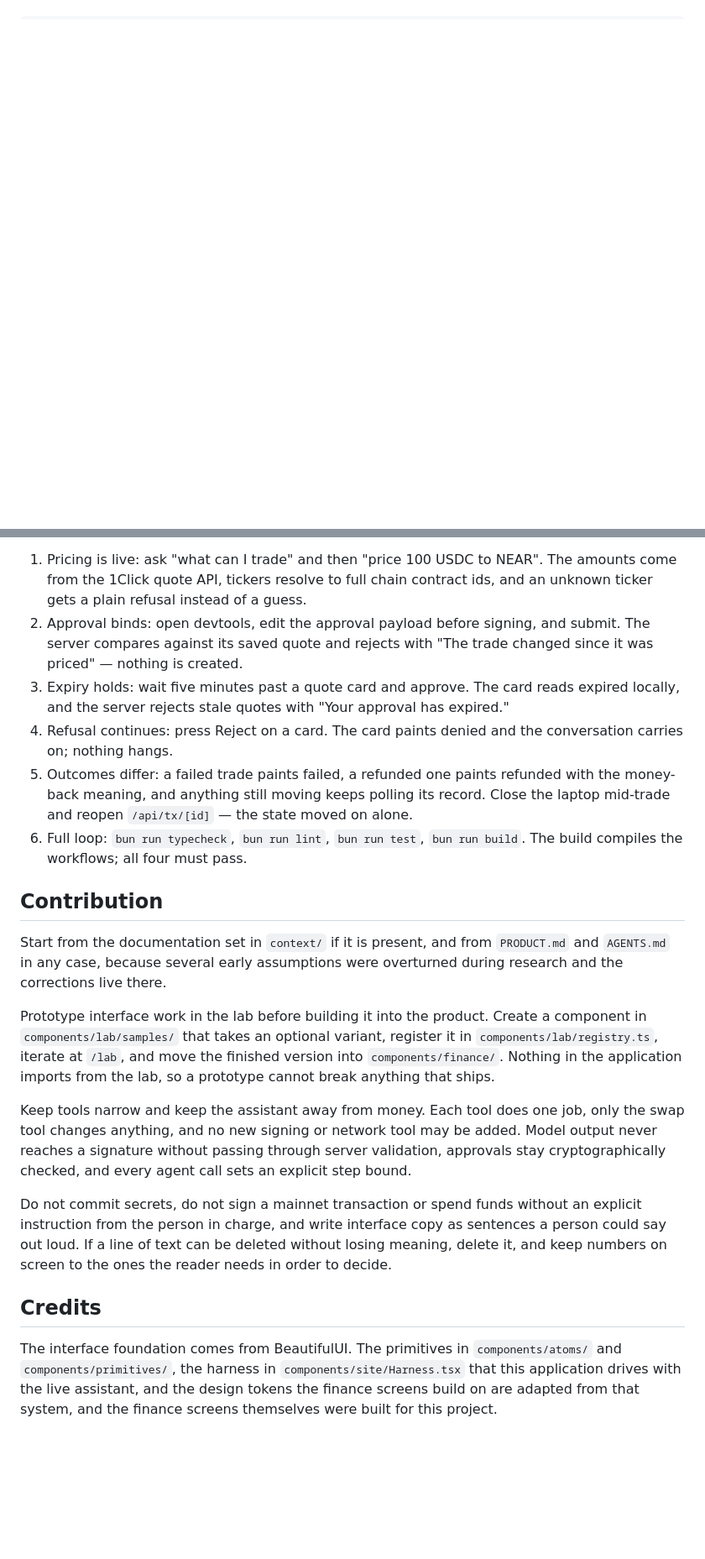
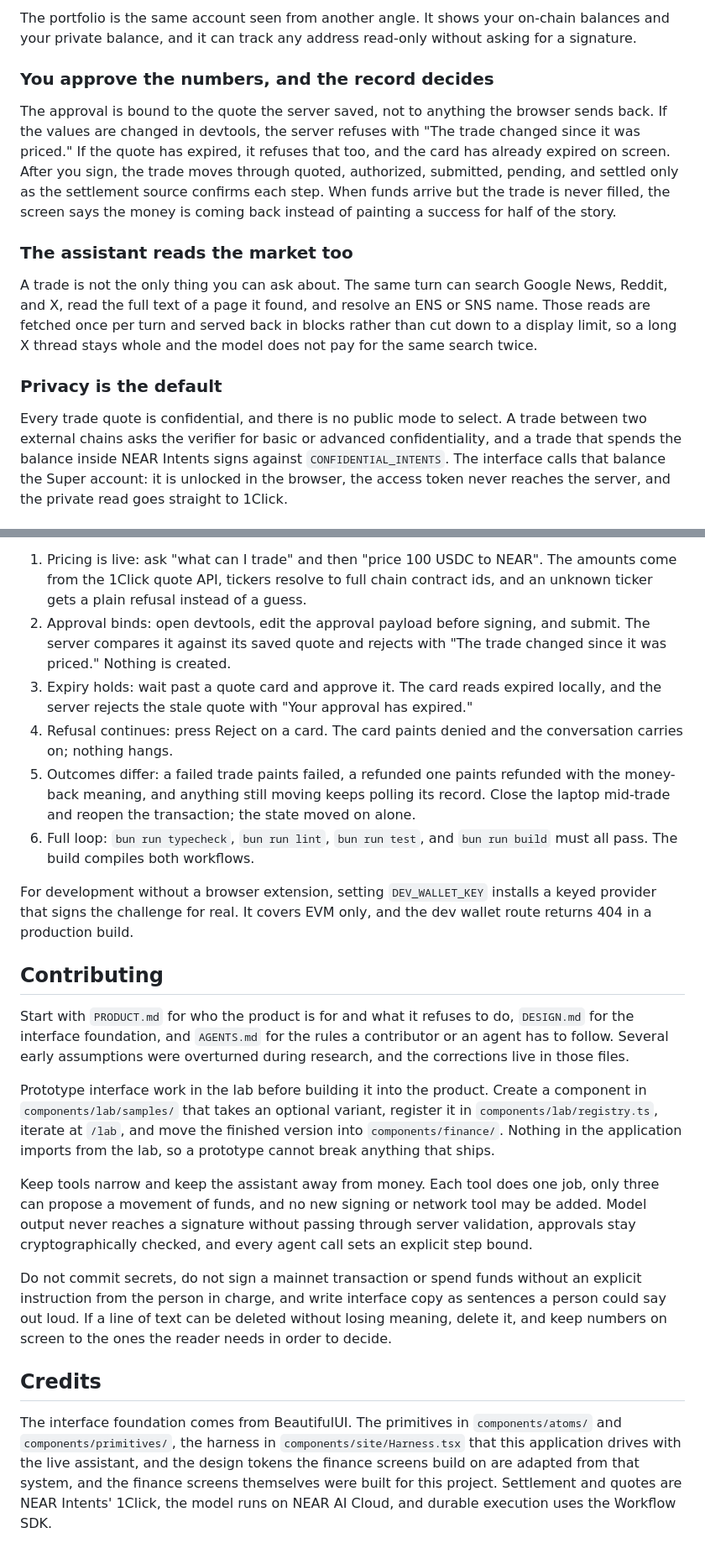
Before and after one commit to myntlefinance/myntle, a Markdown page: README.md, 2 parts joined by grey strips. Shown at 84% size. GitHub-like rendering; blank space fills up the shorter version.

```diff
--- a/README.md
+++ b/README.md
@@ -17,0 +47,14 @@ You need Bun 1.4.3 and Node 22 or newer. Bun manages packages and runs the local
+The portfolio is the same account seen from another angle. It shows your on-chain balances and your private balance, and it can track any address read-only without asking for a signature.
+
+### You approve the numbers, and the record decides
+
+The approval is bound to the quote the server saved, not to anything the browser sends back. If the values are changed in devtools, the server refuses with "The trade changed since it was priced." If the quote has expired, it refuses that too, and the card has already expired on screen. After you sign, the trade moves through quoted, authorized, submitted, pending, and settled only as the settlement source confirms each step. When funds arrive but the trade is never filled, the screen says the money is coming back instead of painting a success for half of the story.
+
+### The assistant reads the market too
+
+A trade is not the only thing you can ask about. The same turn can search Google News, Reddit, and X, read the full text of a page it found, and resolve an ENS or SNS name. Those reads are fetched once per turn and served back in blocks rather than cut down to a display limit, so a long X thread stays whole and the model does not pay for the same search twice.
+
+### Privacy is the default
+
+Every trade quote is confidential, and there is no public mode to select. A trade between two external chains asks the verifier for basic or advanced confidentiality, and a trade that spends the balance inside NEAR Intents signs against `CONFIDENTIAL_INTENTS`. The interface calls that balance the Super account: it is unlocked in the browser, the access token never reaches the server, and the private read goes straight to 1Click.
+
@@ -70,21 +189,23 @@ These checks need only the install above plus the keys in `.env.local`. No funds
 
 1. Pricing is live: ask "what can I trade" and then "price 100 USDC to NEAR". The amounts come from the 1Click quote API, tickers resolve to full chain contract ids, and an unknown ticker gets a plain refusal instead of a guess.
-2. Approval binds: open devtools, edit the approval payload before signing, and submit. The server compares against its saved quote and rejects with "The trade changed since it was priced" — nothing is created.
-3. Expiry holds: wait five minutes past a quote card and approve. The card reads expired locally, and the server rejects stale quotes with "Your approval has expired."
+2. Approval binds: open devtools, edit the approval payload before signing, and submit. The server compares it against its saved quote and rejects with "The trade changed since it was priced." Nothing is created.
+3. Expiry holds: wait past a quote card and approve it. The card reads expired locally, and the server rejects the stale quote with "Your approval has expired."
 4. Refusal continues: press Reject on a card. The card paints denied and the conversation carries on; nothing hangs.
-5. Outcomes differ: a failed trade paints failed, a refunded one paints refunded with the money-back meaning, and anything still moving keeps polling its record. Close the laptop mid-trade and reopen `/api/tx/[id]` — the state moved on alone.
-6. Full loop: `bun run typecheck`, `bun run lint`, `bun run test`, `bun run build`. The build compiles the workflows; all four must pass.
+5. Outcomes differ: a failed trade paints failed, a refunded one paints refunded with the money-back meaning, and anything still moving keeps polling its record. Close the laptop mid-trade and reopen the transaction; the state moved on alone.
+6. Full loop: `bun run typecheck`, `bun run lint`, `bun run test`, and `bun run build` must all pass. The build compiles both workflows.
 
-## Contribution
+For development without a browser extension, setting `DEV_WALLET_KEY` installs a keyed provider that signs the challenge for real. It covers EVM only, and the dev wallet route returns 404 in a production build.
 
-Start from the documentation set in `context/` if it is present, and from `PRODUCT.md` and `AGENTS.md` in any case, because several early assumptions were overturned during research and the corrections live there.
+## Contributing
+
+Start with `PRODUCT.md` for who the product is for and what it refuses to do, `DESIGN.md` for the interface foundation, and `AGENTS.md` for the rules a contributor or an agent has to follow. Several early assumptions were overturned during research, and the corrections live in those files.
 
 Prototype interface work in the lab before building it into the product. Create a component in `components/lab/samples/` that takes an optional variant, register it in `components/lab/registry.ts`, iterate at `/lab`, and move the finished version into `components/finance/`. Nothing in the application imports from the lab, so a prototype cannot break anything that ships.
 
-Keep tools narrow and keep the assistant away from money. Each tool does one job, only the swap tool changes anything, and no new signing or network tool may be added. Model output never reaches a signature without passing through server validation, approvals stay cryptographically checked, and every agent call sets an explicit step bound.
+Keep tools narrow and keep the assistant away from money. Each tool does one job, only three can propose a movement of funds, and no new signing or network tool may be added. Model output never reaches a signature without passing through server validation, approvals stay cryptographically checked, and every agent call sets an explicit step bound.
 
 Do not commit secrets, do not sign a mainnet transaction or spend funds without an explicit instruction from the person in charge, and write interface copy as sentences a person could say out loud. If a line of text can be deleted without losing meaning, delete it, and keep numbers on screen to the ones the reader needs in order to decide.
 
 ## Credits
 
-The interface foundation comes from BeautifulUI. The primitives in `components/atoms/` and `components/primitives/`, the harness in `components/site/Harness.tsx` that this application drives with the live assistant, and the design tokens the finance screens build on are adapted from that system, and the finance screens themselves were built for this project.
+The interface foundation comes from BeautifulUI. The primitives in `components/atoms/` and `components/primitives/`, the harness in `components/site/Harness.tsx` that this application drives with the live assistant, and the design tokens the finance screens build on are adapted from that system, and the finance screens themselves were built for this project. Settlement and quotes are NEAR Intents' 1Click, the model runs on NEAR AI Cloud, and durable execution uses the Workflow SDK.
```
Also changed, not shown: other parts of README.md (+154 -49 lines), docs/images/trade.png, 2 other files.
